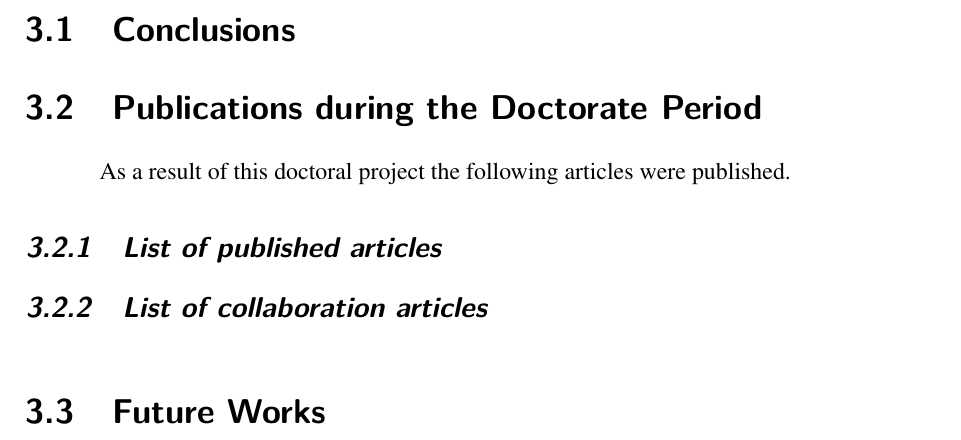
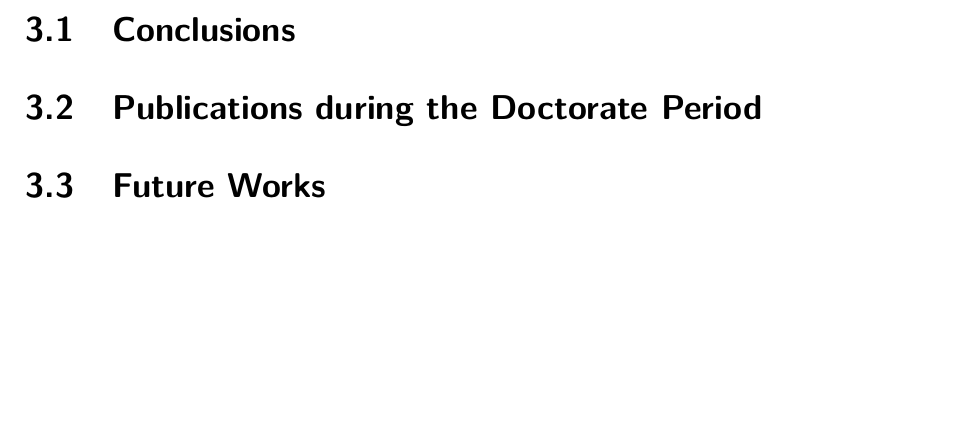
Before and after one commit to tiagochst/Thesis, a LaTeX thesis (thesis.tex, which reads tex/conclusion.tex): part of page 41 of 47, cut so that both start at the same text, the shorter picture padded with empty space. Compiled offline with pdfLaTeX.

Commit message:
Update on Overleaf.

```diff
--- a/tex/conclusion.tex
+++ b/tex/conclusion.tex
@@ -2,18 +2,7 @@
 
 \section{Publications during the Doctorate Period}
 
-As a result of this doctoral project the following articles were published.
-\subsection{List of published articles}
-%\begin{itemize}
-%	\item \bibentry{10.12688/f1000research.8923.2}
-%\end{itemize}
 
-\subsection{List of collaboration articles}
-\begin{itemize}
-	%\item \bibentry{10.12688/f1000research.8923.2}
-	%\item \bibentry{Lingutjnl-2017-314607}
-    %\item \bibentry{Malta169680}
-\end{itemize}
 
 \section{Future Works}
 %\bibliography{references}
```
